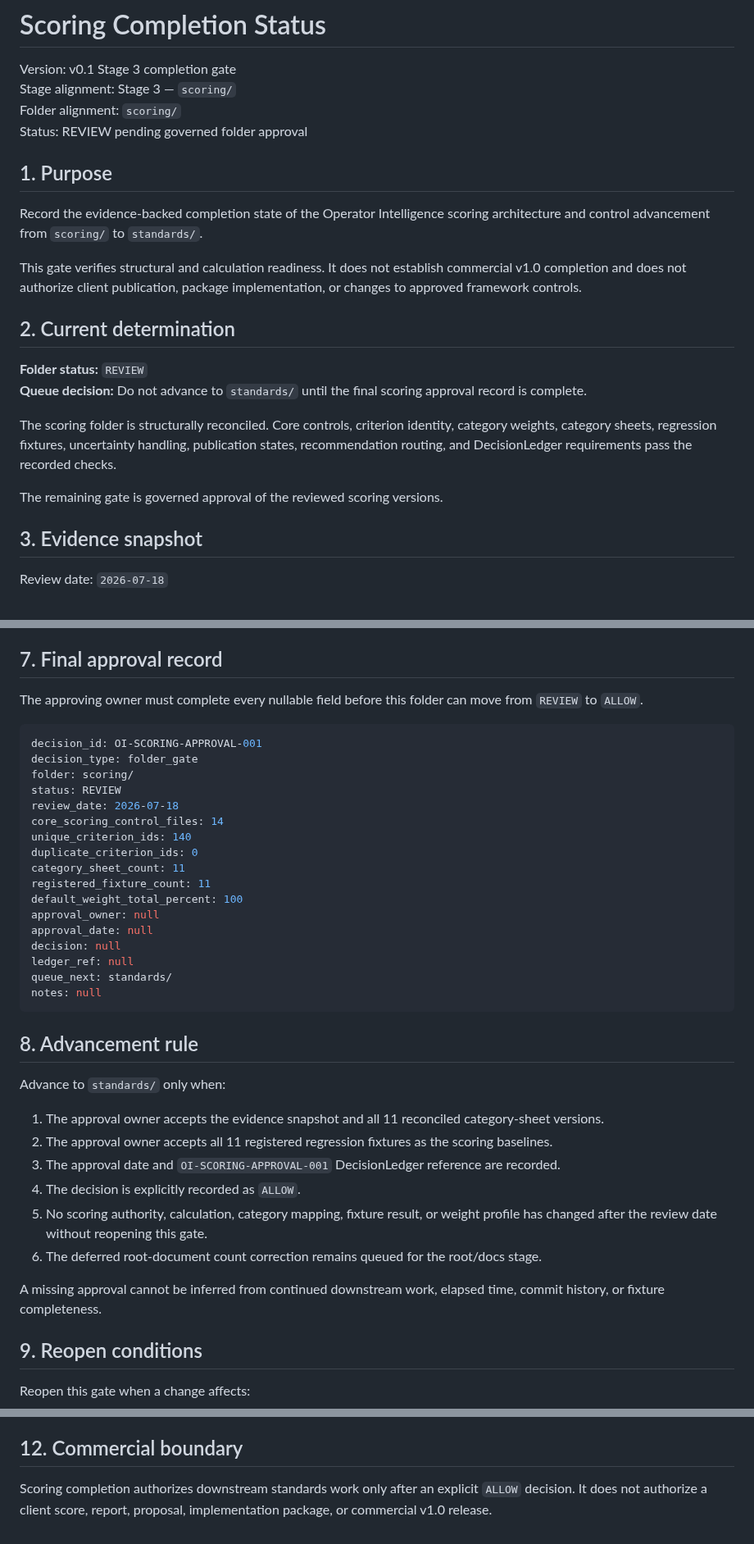
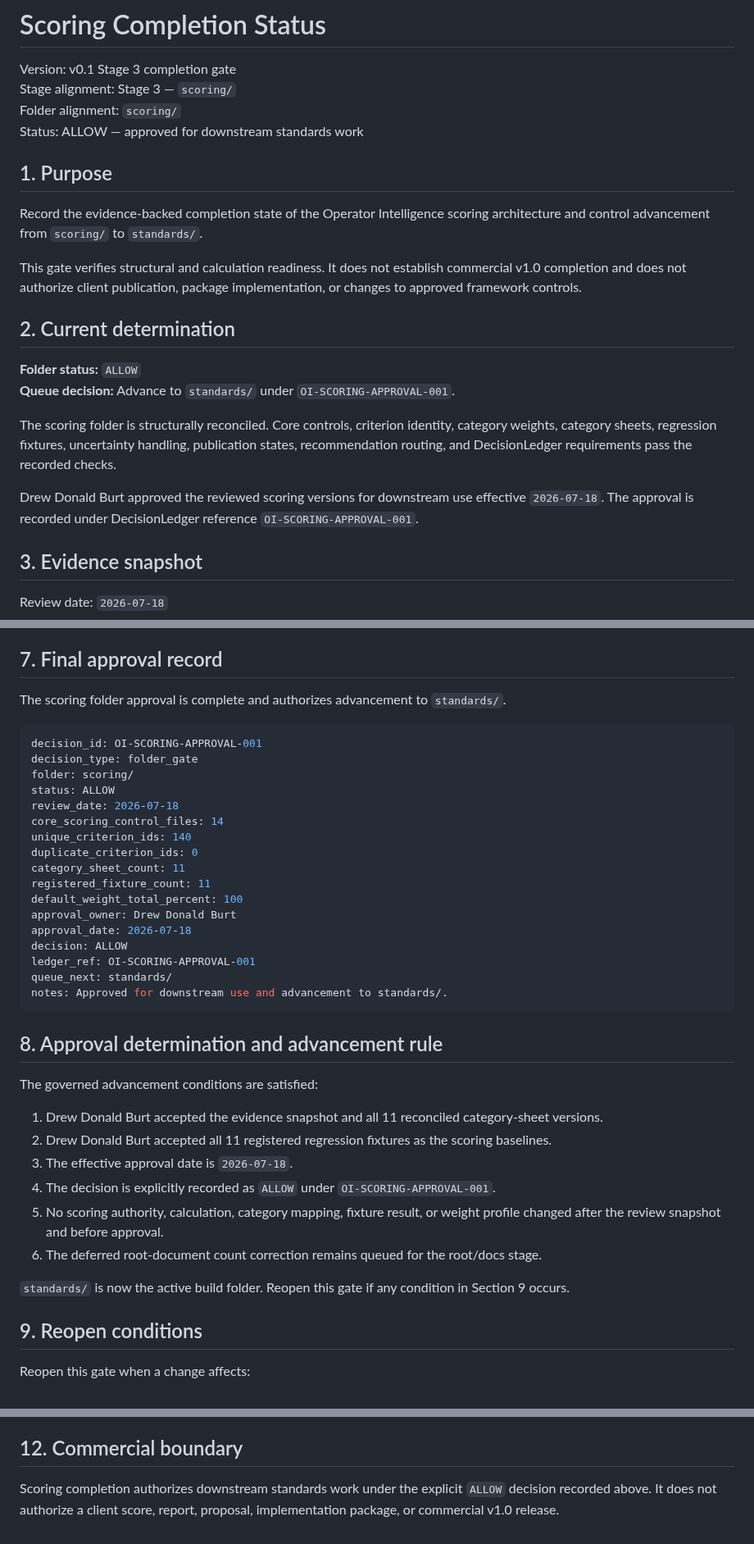
Before and after one commit to dburt-proex/operator-intelligence, a Markdown page: scoring/completion-status.md, 3 parts joined by grey strips. Shown at 82% size. Rendered like a GitHub page.

Commit message:
Approve scoring and advance build queue to standards

````diff
--- a/scoring/completion-status.md
+++ b/scoring/completion-status.md
@@ -3,7 +3,7 @@
 Version: v0.1 Stage 3 completion gate
 Stage alignment: Stage 3 — `scoring/`
 Folder alignment: `scoring/`
-Status: REVIEW pending governed folder approval
+Status: ALLOW — approved for downstream standards work
 
 ## 1. Purpose
 
@@ -13,12 +13,12 @@ This gate verifies structural and calculation readiness. It does not establish c
 
 ## 2. Current determination
 
-**Folder status:** `REVIEW`
-**Queue decision:** Do not advance to `standards/` until the final scoring approval record is complete.
+**Folder status:** `ALLOW`
+**Queue decision:** Advance to `standards/` under `OI-SCORING-APPROVAL-001`.
 
 The scoring folder is structurally reconciled. Core controls, criterion identity, category weights, category sheets, regression fixtures, uncertainty handling, publication states, recommendation routing, and DecisionLedger requirements pass the recorded checks.
 
-The remaining gate is governed approval of the reviewed scoring versions.
+Drew Donald Burt approved the reviewed scoring versions for downstream use effective `2026-07-18`. The approval is recorded under DecisionLedger reference `OI-SCORING-APPROVAL-001`.
 
 ## 3. Evidence snapshot
 
@@ -117,13 +117,13 @@ The deferred root-document count does not change scoring calculations. The canon
 
 ## 7. Final approval record
 
-The approving owner must complete every nullable field before this folder can move from `REVIEW` to `ALLOW`.
+The scoring folder approval is complete and authorizes advancement to `standards/`.
 
 ```yaml
 decision_id: OI-SCORING-APPROVAL-001
 decision_type: folder_gate
 folder: scoring/
-status: REVIEW
+status: ALLOW
 review_date: 2026-07-18
 core_scoring_control_files: 14
 unique_criterion_ids: 140
@@ -131,26 +131,26 @@ duplicate_criterion_ids: 0
 category_sheet_count: 11
 registered_fixture_count: 11
 default_weight_total_percent: 100
-approval_owner: null
-approval_date: null
-decision: null
-ledger_ref: null
+approval_owner: Drew Donald Burt
+approval_date: 2026-07-18
+decision: ALLOW
+ledger_ref: OI-SCORING-APPROVAL-001
 queue_next: standards/
-notes: null
+notes: Approved for downstream use and advancement to standards/.
 ```
 
-## 8. Advancement rule
+## 8. Approval determination and advancement rule
 
-Advance to `standards/` only when:
+The governed advancement conditions are satisfied:
 
-1. The approval owner accepts the evidence snapshot and all 11 reconciled category-sheet versions.
-2. The approval owner accepts all 11 registered regression fixtures as the scoring baselines.
-3. The approval date and `OI-SCORING-APPROVAL-001` DecisionLedger reference are recorded.
-4. The decision is explicitly recorded as `ALLOW`.
-5. No scoring authority, calculation, category mapping, fixture result, or weight profile has changed after the review date without reopening this gate.
+1. Drew Donald Burt accepted the evidence snapshot and all 11 reconciled category-sheet versions.
+2. Drew Donald Burt accepted all 11 registered regression fixtures as the scoring baselines.
+3. The effective approval date is `2026-07-18`.
+4. The decision is explicitly recorded as `ALLOW` under `OI-SCORING-APPROVAL-001`.
+5. No scoring authority, calculation, category mapping, fixture result, or weight profile changed after the review snapshot and before approval.
 6. The deferred root-document count correction remains queued for the root/docs stage.
 
-A missing approval cannot be inferred from continued downstream work, elapsed time, commit history, or fixture completeness.
+`standards/` is now the active build folder. Reopen this gate if any condition in Section 9 occurs.
 
 ## 9. Reopen conditions
 
@@ -188,4 +188,4 @@ Commercial v1.0 still requires the later standards, templates, playbooks, exampl
 
 ## 12. Commercial boundary
 
-Scoring completion authorizes downstream standards work only after an explicit `ALLOW` decision. It does not authorize a client score, report, proposal, implementation package, or commercial v1.0 release.
+Scoring completion authorizes downstream standards work under the explicit `ALLOW` decision recorded above. It does not authorize a client score, report, proposal, implementation package, or commercial v1.0 release.
````
